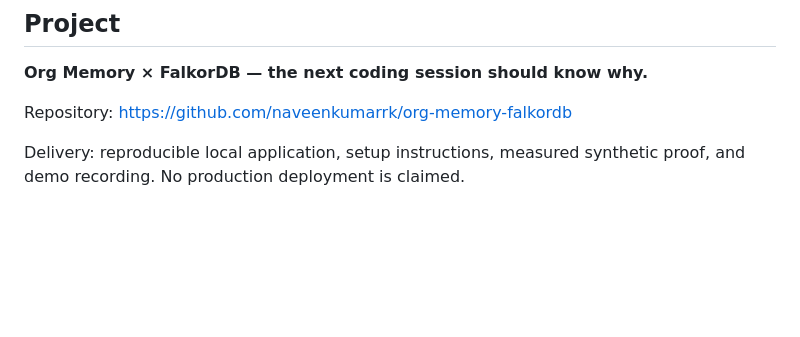
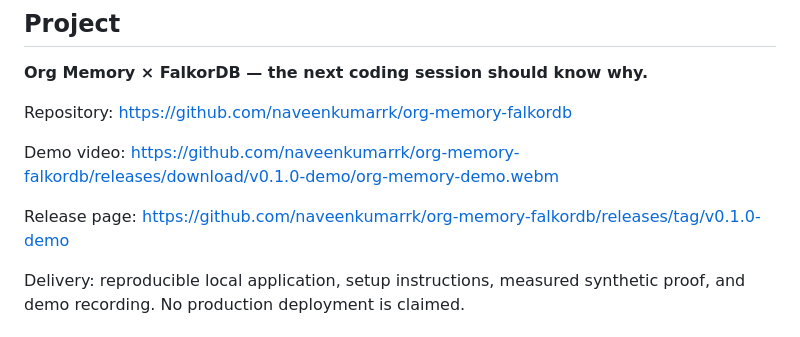
Before and after one commit to naveenkumarrk/org-memory-falkordb, a Markdown page: docs/SUBMISSION.md, the part around the change. GitHub-like rendering; blank space fills up the shorter version.

Commit message:
Link captioned live graph demo and submission artifacts

```diff
--- a/docs/SUBMISSION.md
+++ b/docs/SUBMISSION.md
@@ -5,6 +5,10 @@
 **Org Memory × FalkorDB — the next coding session should know why.**
 
 Repository: https://github.com/naveenkumarrk/org-memory-falkordb
+
+Demo video: https://github.com/naveenkumarrk/org-memory-falkordb/releases/download/v0.1.0-demo/org-memory-demo.webm
+
+Release page: https://github.com/naveenkumarrk/org-memory-falkordb/releases/tag/v0.1.0-demo
 
 Delivery: reproducible local application, setup instructions, measured synthetic proof, and demo recording. No production deployment is claimed.
 
```
Also changed, not shown: README.md (+4 -0 lines), docs/DEMO.md (+1 -1 lines).
